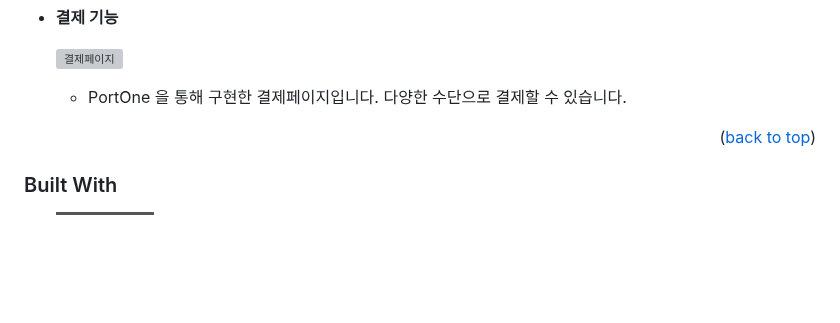
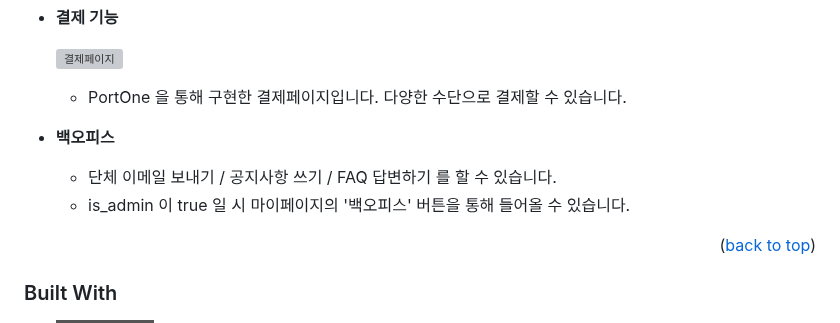
Before and after one commit to sudog1/wowyoutoo-backend, a Markdown page: README.md, the part around one of its changes. GitHub-like rendering; badges without logos; blank space fills up the shorter version; grey boxes are pictures that could not be loaded.

```diff
--- a/README.md
+++ b/README.md
@@ -128,6 +132,11 @@
   ![결제페이지](https://github.com/sudog1/wowyoutoo-backend/assets/89892255/f22d1c40-493a-4e70-a037-a921dbebccb5)
 
   - PortOne 을 통해 구현한 결제페이지입니다. 다양한 수단으로 결제할 수 있습니다.
+
+
+- **백오피스**
+  - 단체 이메일 보내기 / 공지사항 쓰기 / FAQ 답변하기 를 할 수 있습니다.
+  - is_admin 이 true 일 시 마이페이지의 '백오피스' 버튼을 통해 들어올 수 있습니다.
 
 
 
```
Also changed, not shown: other parts of README.md (+4 -0 lines).
